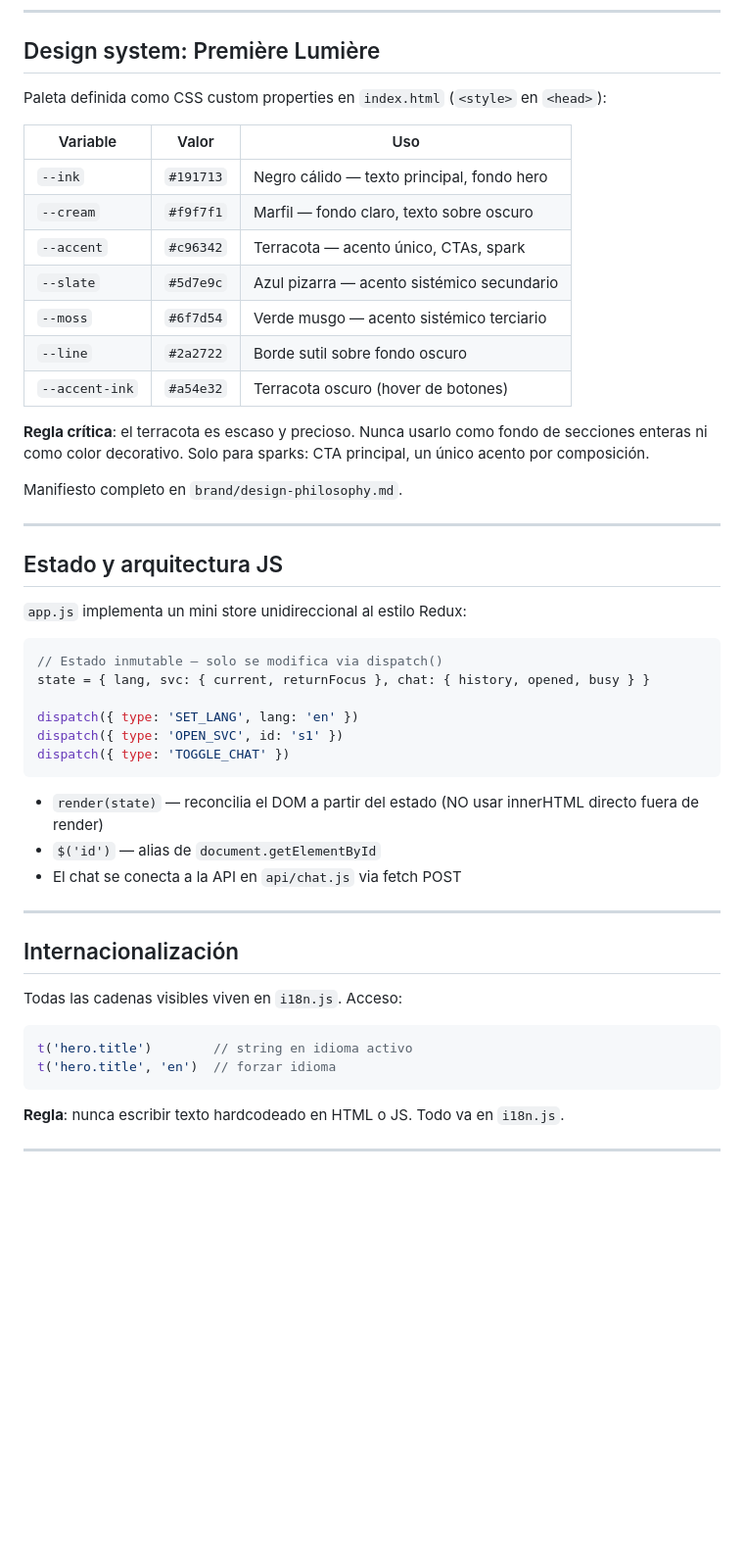
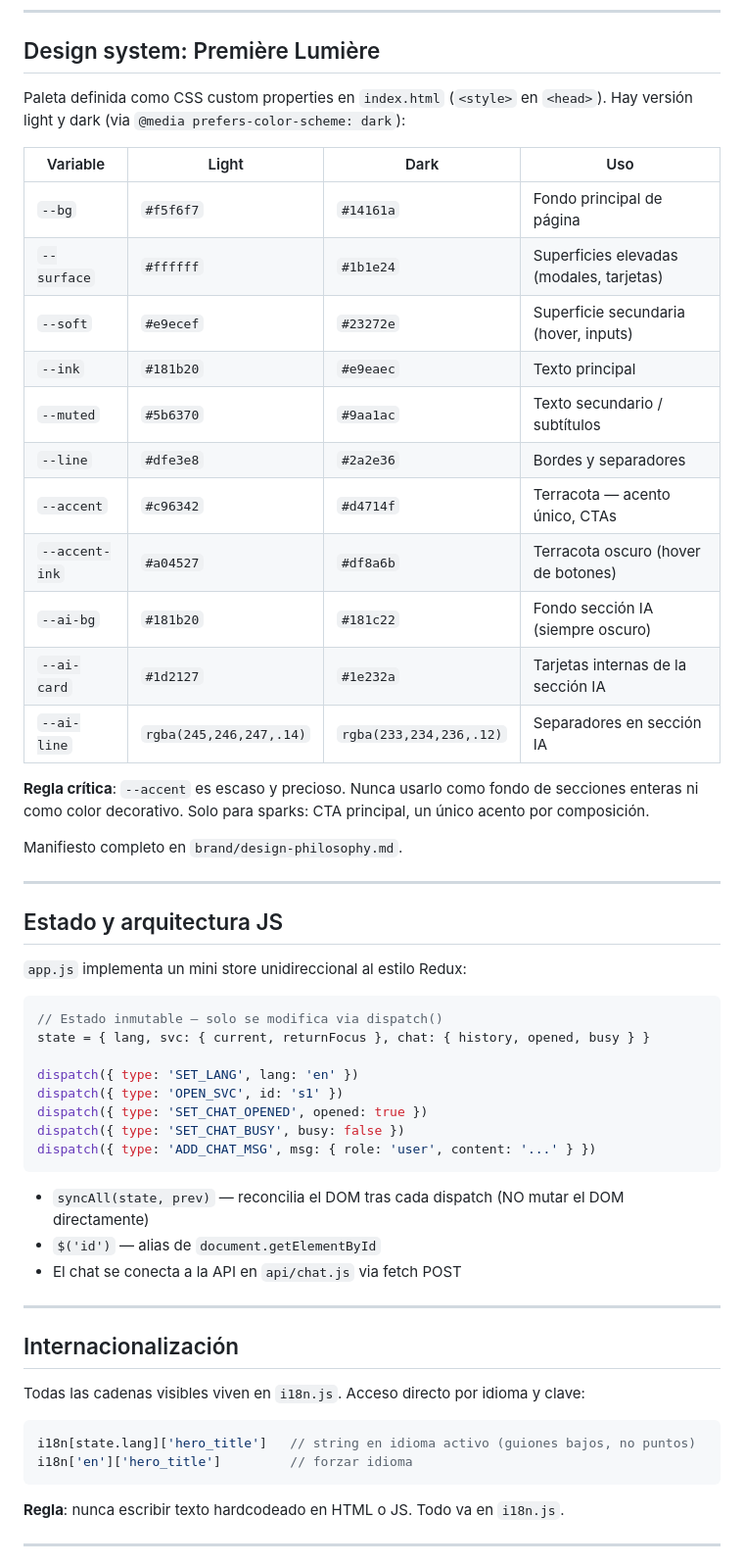
Before and after one commit to clacof/naitre, a Markdown page: CLAUDE.md, the part around the change. Shown at 98% size. GitHub-like rendering; blank space fills up the shorter version.

Commit message:
docs: CLAUDE.md actualizado con paleta y API JS reales del proyecto
La tabla de variables CSS estaba documentando tokens de una versión
anterior que no coincidían con el index.html vigente (colores, nombres,
modo oscuro). Corregidas también las firmas de dispatch() y el acceso
correcto al diccionario i18n.

Co-Authored-By: Claude Sonnet 4.6 <noreply@anthropic.com>

````diff
--- a/CLAUDE.md
+++ b/CLAUDE.md
@@ -48,19 +48,23 @@ npm install
 
 ## Design system: Première Lumière
 
-Paleta definida como CSS custom properties en `index.html` (`<style>` en `<head>`):
+Paleta definida como CSS custom properties en `index.html` (`<style>` en `<head>`). Hay versión light y dark (via `@media prefers-color-scheme: dark`):
 
-| Variable | Valor | Uso |
-|---|---|---|
-| `--ink` | `#191713` | Negro cálido — texto principal, fondo hero |
-| `--cream` | `#f9f7f1` | Marfil — fondo claro, texto sobre oscuro |
-| `--accent` | `#c96342` | Terracota — acento único, CTAs, spark |
-| `--slate` | `#5d7e9c` | Azul pizarra — acento sistémico secundario |
-| `--moss` | `#6f7d54` | Verde musgo — acento sistémico terciario |
-| `--line` | `#2a2722` | Borde sutil sobre fondo oscuro |
-| `--accent-ink` | `#a54e32` | Terracota oscuro (hover de botones) |
+| Variable | Light | Dark | Uso |
+|---|---|---|---|
+| `--bg` | `#f5f6f7` | `#14161a` | Fondo principal de página |
+| `--surface` | `#ffffff` | `#1b1e24` | Superficies elevadas (modales, tarjetas) |
+| `--soft` | `#e9ecef` | `#23272e` | Superficie secundaria (hover, inputs) |
+| `--ink` | `#181b20` | `#e9eaec` | Texto principal |
+| `--muted` | `#5b6370` | `#9aa1ac` | Texto secundario / subtítulos |
+| `--line` | `#dfe3e8` | `#2a2e36` | Bordes y separadores |
+| `--accent` | `#c96342` | `#d4714f` | Terracota — acento único, CTAs |
+| `--accent-ink` | `#a04527` | `#df8a6b` | Terracota oscuro (hover de botones) |
+| `--ai-bg` | `#181b20` | `#181c22` | Fondo sección IA (siempre oscuro) |
+| `--ai-card` | `#1d2127` | `#1e232a` | Tarjetas internas de la sección IA |
+| `--ai-line` | `rgba(245,246,247,.14)` | `rgba(233,234,236,.12)` | Separadores en sección IA |
 
-**Regla crítica**: el terracota es escaso y precioso. Nunca usarlo como fondo de secciones enteras ni como color decorativo. Solo para sparks: CTA principal, un único acento por composición.
+**Regla crítica**: `--accent` es escaso y precioso. Nunca usarlo como fondo de secciones enteras ni como color decorativo. Solo para sparks: CTA principal, un único acento por composición.
 
 Manifiesto completo en `brand/design-philosophy.md`.
 
@@ -76,10 +80,12 @@ state = { lang, svc: { current, returnFocus }, chat: { history, opened, busy } }
 
 dispatch({ type: 'SET_LANG', lang: 'en' })
 dispatch({ type: 'OPEN_SVC', id: 's1' })
-dispatch({ type: 'TOGGLE_CHAT' })
+dispatch({ type: 'SET_CHAT_OPENED', opened: true })
+dispatch({ type: 'SET_CHAT_BUSY', busy: false })
+dispatch({ type: 'ADD_CHAT_MSG', msg: { role: 'user', content: '...' } })
 ```
 
-- `render(state)` — reconcilia el DOM a partir del estado (NO usar innerHTML directo fuera de render)
+- `syncAll(state, prev)` — reconcilia el DOM tras cada dispatch (NO mutar el DOM directamente)
 - `$('id')` — alias de `document.getElementById`
 - El chat se conecta a la API en `api/chat.js` via fetch POST
 
@@ -87,11 +93,11 @@ dispatch({ type: 'TOGGLE_CHAT' })
 
 ## Internacionalización
 
-Todas las cadenas visibles viven en `i18n.js`. Acceso:
+Todas las cadenas visibles viven en `i18n.js`. Acceso directo por idioma y clave:
 
 ```js
-t('hero.title')        // string en idioma activo
-t('hero.title', 'en')  // forzar idioma
+i18n[state.lang]['hero_title']   // string en idioma activo (guiones bajos, no puntos)
+i18n['en']['hero_title']         // forzar idioma
 ```
 
 **Regla**: nunca escribir texto hardcodeado en HTML o JS. Todo va en `i18n.js`.
````
